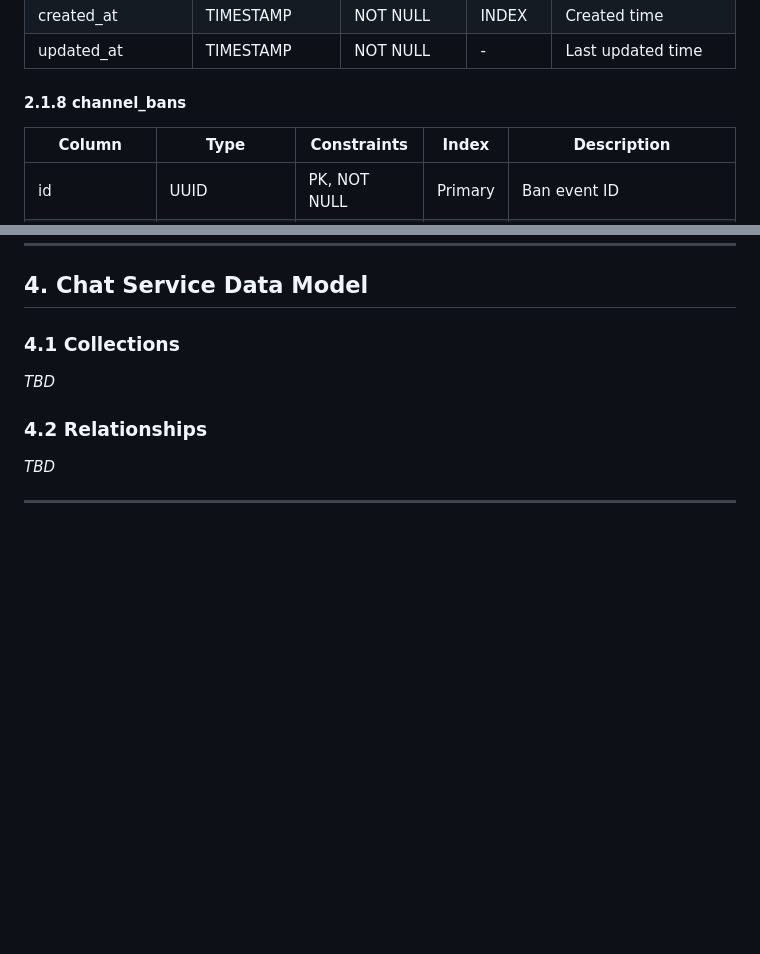
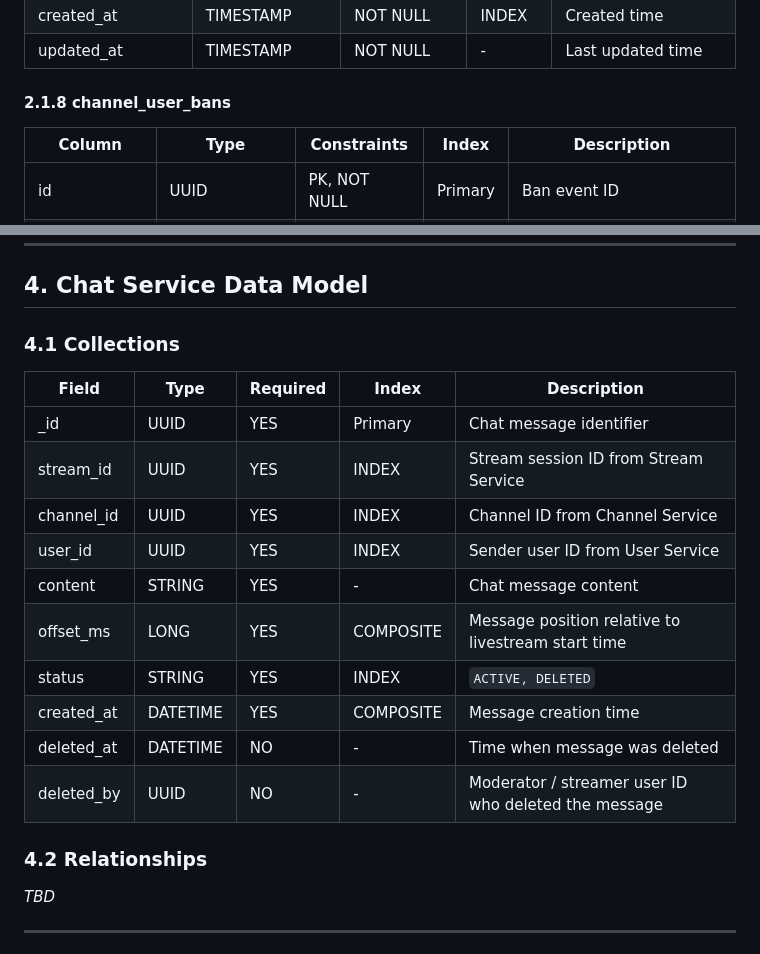
Before and after one commit to ThanhMiLa/reallive, a Markdown page: docs/database/Data Model.md, 2 parts joined by grey strips. Drawn GitHub-style; blank space fills up the shorter version.

Commit message:
docs(database): add chat service data model   schema

```diff
--- a/docs/database/Data Model.md
+++ b/docs/database/Data Model.md
@@ -212,7 +212,7 @@ Composite Constraint:
 | created_at | TIMESTAMP | NOT NULL | INDEX | Created time |
 | updated_at | TIMESTAMP | NOT NULL | - | Last updated time |
 
-#### 2.1.8 channel_bans
+#### 2.1.8 channel_user_bans
 | Column | Type | Constraints | Index | Description |
 |---|---|---|---|---|
 | id | UUID | PK, NOT NULL | Primary | Ban event ID |
@@ -282,8 +282,18 @@ Composite Index:
 ## 4. Chat Service Data Model
 
 ### 4.1 Collections
-
-*TBD*
+| Field | Type | Required | Index | Description |
+|---|---|---|---|---|
+| _id | UUID | YES | Primary | Chat message identifier |
+| stream_id | UUID | YES | INDEX | Stream session ID from Stream Service |
+| channel_id | UUID | YES | INDEX | Channel ID from Channel Service |
+| user_id | UUID | YES | INDEX | Sender user ID from User Service |
+| content | STRING | YES | - | Chat message content |
+| offset_ms | LONG | YES | COMPOSITE | Message position relative to livestream start time |
+| status | STRING | YES | INDEX | `ACTIVE, DELETED` |
+| created_at | DATETIME | YES | COMPOSITE | Message creation time |
+| deleted_at | DATETIME | NO | - | Time when message was deleted |
+| deleted_by | UUID | NO | - | Moderator / streamer user ID who deleted the message |
 
 ### 4.2 Relationships
 
```
